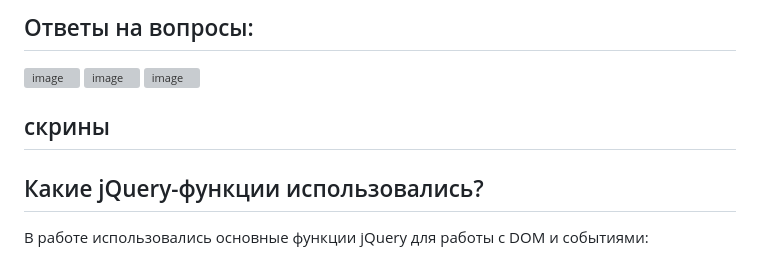
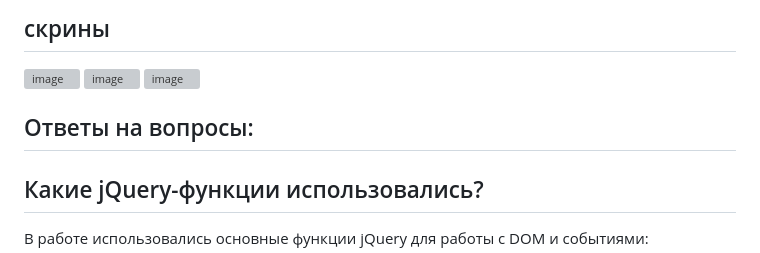
Before and after one commit to FSoU23/VSCODE7, a Markdown page: README.md, the part around the change. Drawn GitHub-style; grey boxes are pictures that could not be loaded.

Commit message:
Update section headers in README.md

```diff
--- a/README.md
+++ b/README.md
@@ -1,9 +1,10 @@
-## Ответы на вопросы: ##
+## скрины ##
 <img width="2493" height="1403" alt="image" src="https://github.com/user-attachments/assets/9d270772-18dd-414e-aca1-529aa4074a61" />
 <img width="2517" height="1394" alt="image" src="https://github.com/user-attachments/assets/b8b17a0d-d853-474c-9826-8f1ee3b5b168" />
 <img width="2515" height="1404" alt="image" src="https://github.com/user-attachments/assets/84086c1b-5dda-4376-b7b2-ffc00bbfce69" />
 
-## скрины ##
+## Ответы на вопросы: ##
+
 ## Какие jQuery-функции использовались? ##
 В работе использовались основные функции jQuery для работы с DOM и событиями:
 - `$(document).ready()` — ожидание полной загрузки DOM.
```
